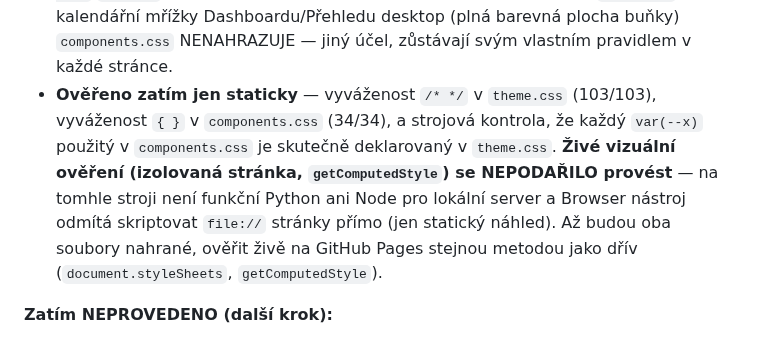
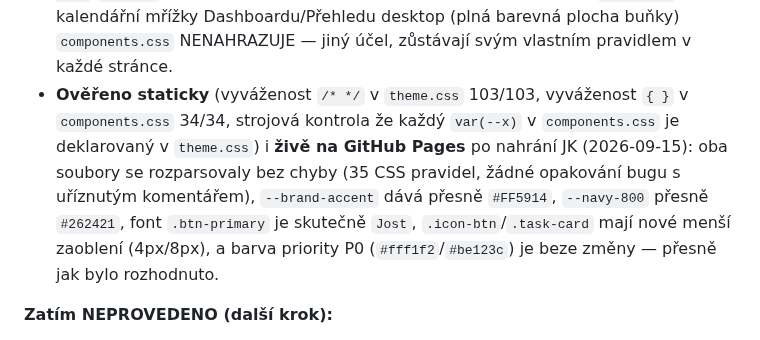
Before and after one commit to Asbeel13/TOP, a Markdown page: CLAUDE.md, the part around the change. GitHub-like rendering.

Commit message:
Zapsano: theme.css v1.4.0 + components.css overeny zive na GitHub Pages
Co-Authored-By: Claude Sonnet 5 <noreply@anthropic.com>

```diff
--- a/CLAUDE.md
+++ b/CLAUDE.md
@@ -55,15 +55,16 @@ důkladné řešení: nový sesterský soubor **`components.css`**.
   mřížky Dashboardu/Přehledu desktop (plná barevná plocha buňky)
   `components.css` NENAHRAZUJE — jiný účel, zůstávají svým vlastním
   pravidlem v každé stránce.
-- **Ověřeno zatím jen staticky** — vyváženost `/* */` v `theme.css`
-  (103/103), vyváženost `{ }` v `components.css` (34/34), a strojová
-  kontrola, že každý `var(--x)` použitý v `components.css` je skutečně
-  deklarovaný v `theme.css`. **Živé vizuální ověření (izolovaná
-  stránka, `getComputedStyle`) se NEPODAŘILO provést** — na tomhle
-  stroji není funkční Python ani Node pro lokální server a Browser
-  nástroj odmítá skriptovat `file://` stránky přímo (jen statický
-  náhled). Až budou oba soubory nahrané, ověřit živě na GitHub Pages
-  stejnou metodou jako dřív (`document.styleSheets`, `getComputedStyle`).
+- **Ověřeno staticky** (vyváženost `/* */` v `theme.css` 103/103,
+  vyváženost `{ }` v `components.css` 34/34, strojová kontrola že
+  každý `var(--x)` v `components.css` je deklarovaný v `theme.css`) i
+  **živě na GitHub Pages** po nahrání JK (2026-09-15): oba soubory se
+  rozparsovaly bez chyby (35 CSS pravidel, žádné opakování bugu s
+  uříznutým komentářem), `--brand-accent` dává přesně `#FF5914`,
+  `--navy-800` přesně `#262421`, font `.btn-primary` je skutečně
+  `Jost`, `.icon-btn`/`.task-card` mají nové menší zaoblení
+  (4px/8px), a barva priority P0 (`#fff1f2`/`#be123c`) je beze změny
+  — přesně jak bylo rozhodnuto.
 
 **Zatím NEPROVEDENO (další krok):**
 1. Zapojit `<link rel="stylesheet" href="components.css">` (PO
```
